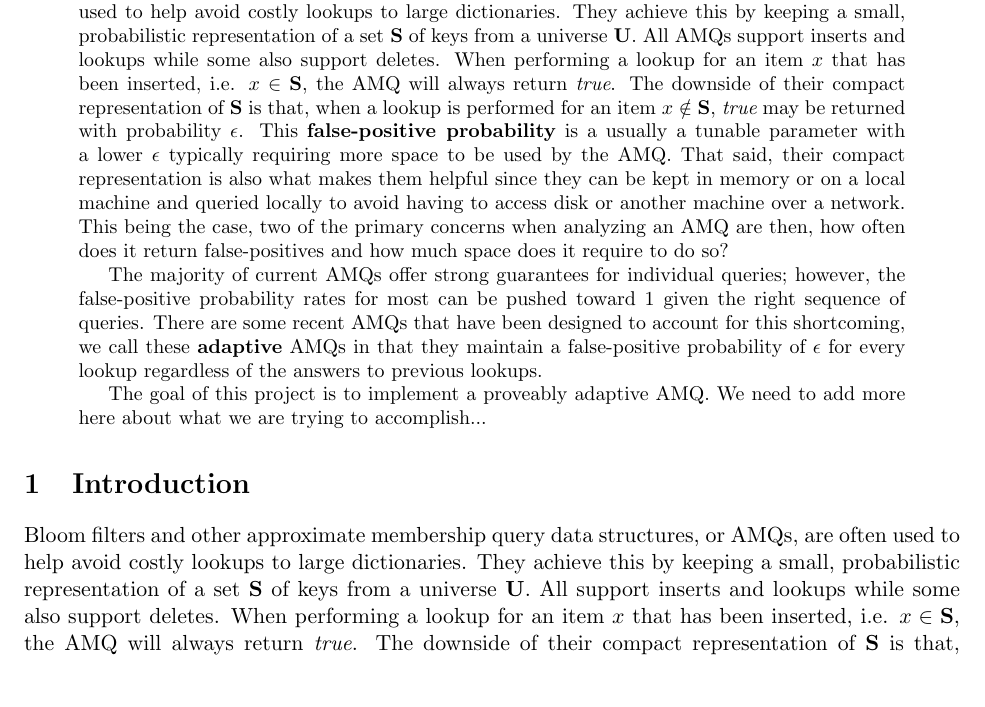
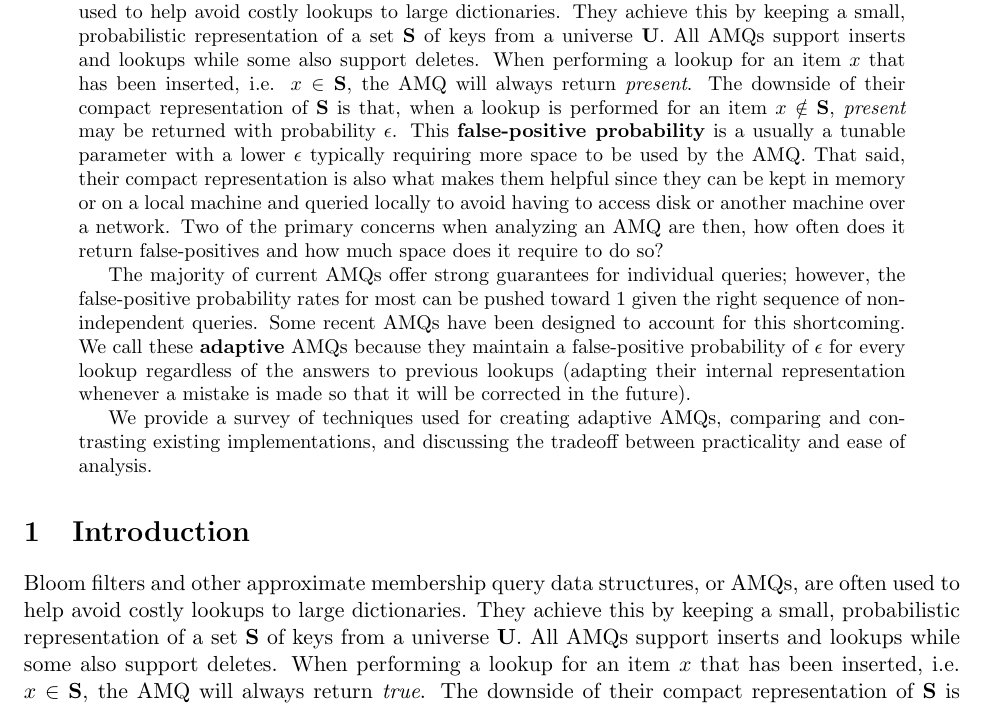
Before and after one commit to Erins-Ransom/Broom_Filter_Project, a LaTeX paper (writeup/paper.tex, which reads writeup/sections/introduction.tex): part of page 1 of 3, cut so that both start at the same text. Compiled offline with pdfLaTeX.

Commit message:
Some changes and reformatting

```diff
--- a/writeup/paper.tex
+++ b/writeup/paper.tex
@@ -21,12 +21,37 @@
 \maketitle
 
 \begin{abstract}
-	Bloom filters and other approximate membership query data structures, or AMQs, are often used to help avoid costly lookups to large dictionaries.  They achieve this by keeping a small, probabilistic representation of a set {\bf S} of keys from a universe {\bf U}.  All AMQs support inserts and lookups while some also support deletes.  When performing a lookup for an item $x$ that has been inserted, i.e. $x\in {\bf S}$, the AMQ will always return {\it true}.  The downside of their compact representation of {\bf S} is that, when a lookup is performed for an item $x \notin {\bf S}$, {\it true} may be returned with probability $\epsilon$.  This {\bf false-positive probability} is a usually a tunable parameter with a lower $\epsilon$ typically requiring more space to be used by the AMQ.  That said, their compact representation is also what makes them helpful since they can be kept in memory or on a local machine and queried locally to avoid having to access disk or another machine over a network.  This being the case, two of the primary concerns when analyzing an AMQ are then, how often does it return false-positives and how much space does it require to do so?
+    Bloom filters and other approximate membership query data structures, or
+    AMQs, are often used to help avoid costly lookups to large dictionaries.
+    They achieve this by keeping a small, probabilistic representation of a set
+    {\bf S} of keys from a universe {\bf U}.  All AMQs support inserts and
+    lookups while some also support deletes.  When performing a lookup for an
+    item $x$ that has been inserted, i.e. $x\in {\bf S}$, the AMQ will always
+    return {\it present}.  The downside of their compact representation of {\bf S}
+    is that, when a lookup is performed for an item $x \notin {\bf S}$, {\it
+    present} may be returned with probability $\epsilon$.  This {\bf
+    false-positive probability} is a usually a tunable parameter with a lower
+    $\epsilon$ typically requiring more space to be used by the AMQ.  That
+    said, their compact representation is also what makes them helpful since
+    they can be kept in memory or on a local machine and queried locally to
+    avoid having to access disk or another machine over a network.
+    Two of the primary concerns when analyzing an AMQ are then, how
+    often does it return false-positives and how much space does it require to
+    do so?
 
-	The majority of current AMQs offer strong guarantees for individual queries; however, the false-positive probability rates for most can be pushed toward 1 given the right sequence of queries.  There are some recent AMQs that have been designed to account for this shortcoming, we call these {\bf adaptive} AMQs in that they maintain a false-positive probability of $\epsilon$ for every lookup regardless of the answers to previous lookups.
+    The majority of current AMQs offer strong guarantees for individual
+    queries; however, the false-positive probability rates for most can be
+    pushed toward 1 given the right sequence of non-independent queries.  Some recent
+    AMQs have been designed to account for this shortcoming. We call these
+    {\bf adaptive} AMQs because they maintain a false-positive probability of
+    $\epsilon$ for every lookup regardless of the answers to previous lookups (adapting
+    their internal representation whenever a mistake is made so that it will be corrected
+    in the future).
 
-	The goal of this project is to implement a proveably adaptive AMQ.  We need to add more here about what we are trying to accomplish...
-\end{abstract}
+    We provide a survey of techniques used for creating adaptive AMQs, comparing and
+    contrasting existing implementations, and discussing the tradeoff between practicality
+    and ease of analysis.
+    \end{abstract}
 
 \section{Introduction}
 
--- a/writeup/sections/introduction.tex
+++ b/writeup/sections/introduction.tex
@@ -1,4 +1,10 @@
 \documentclass[../paper.tex]{subfiles}
 \begin{document}
 
-	Bloom filters and other approximate membership query data structures, or AMQs, are often used to help avoid costly lookups to large dictionaries.  They achieve this by keeping a small, probabilistic representation of a set {\bf S} of keys from a universe {\bf U}.  All support inserts and lookups while some also support deletes.  When performing a lookup for an item $x$ that has been inserted, i.e. $x\in {\bf S}$, the AMQ will always return {\it true}.  The downside of their compact representation of {\bf S} is that, when a lookup is performed for an item $x \notin {\bf S}$, {\it true} may be returned with probability $\epsilon$.  This {\bf false-positive probability} is a usually a tunable parameter with a lower $\epsilon$ typically requiring more space to be used by the AMQ.  That said, their compact representation is also what makes them helpful since they can be kept in memory or on a local machine and queried locally to avoid having to access disk or another machine over a network.  As such, two of the primary concerns when analyzing an AMQ are then, how often does it return false-positives and how much space does it require to do so?
+    Bloom filters and other approximate membership query data structures, or
+    AMQs, are often used to help avoid costly lookups to large dictionaries.
+    They achieve this by keeping a small, probabilistic representation of a set
+    {\bf S} of keys from a universe {\bf U}.  All AMQs support inserts and lookups
+    while some also support deletes.  When performing a lookup for an item $x$
+    that has been inserted, i.e. $x\in {\bf S}$, the AMQ will always return
+    {\it true}.  The downside of their compact representation of {\bf S} is
```
Also changed, not shown: writeup/sections/broom_filters.tex (+61 -5 lines), writeup/paper.tex (7 more changed lines), writeup/sections/introduction.tex (33 more changed lines).
